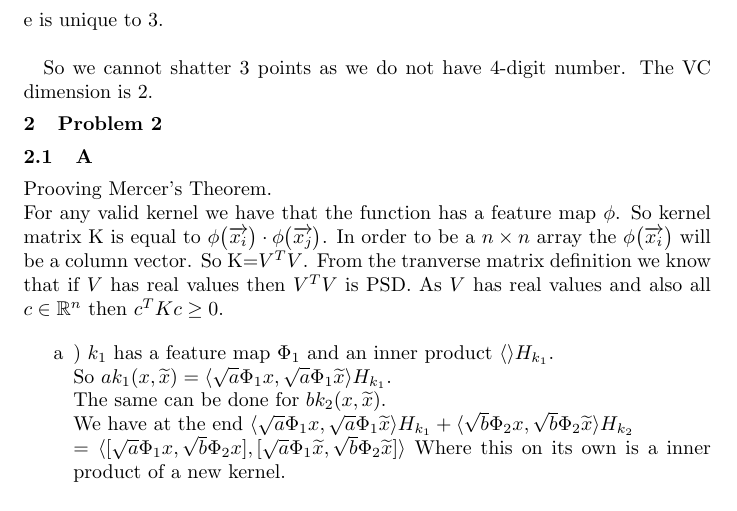
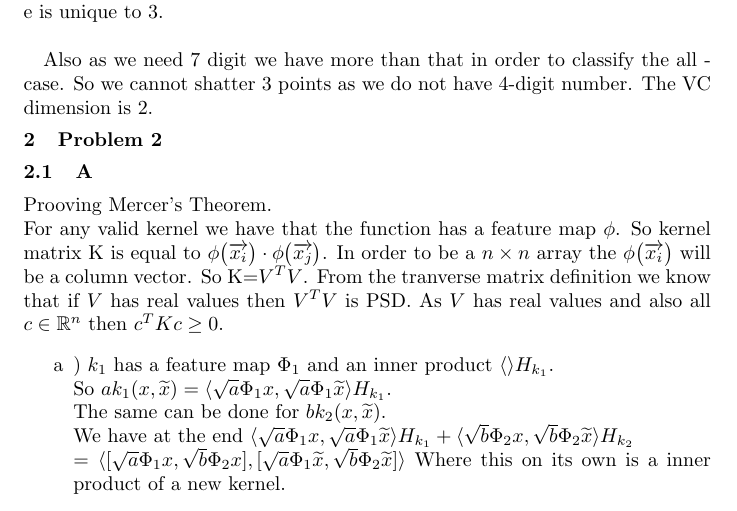
Before and after one commit to gkoloventzos/COMS4771_HMWK2, a LaTeX problem sheet (assignment.tex, which reads problem1.tex): part of page 2 of 4, cut so that both start at the same text. Compiled offline with pdfLaTeX.

Commit message:
adding the clase for all minus

```diff
--- a/problem1.tex
+++ b/problem1.tex
@@ -46,5 +46,6 @@ a is unique to 1.\\
 c is unique to 2.\\
 e is unique to 3.\\
 
+Also as we need 7 digit we have more than that in order to classify the all - case.
 So we cannot shatter 3 points as we do not have 4-digit number.
 The VC dimension is 2.
```
Also changed, not shown: problem1.tex (2 more changed lines).
